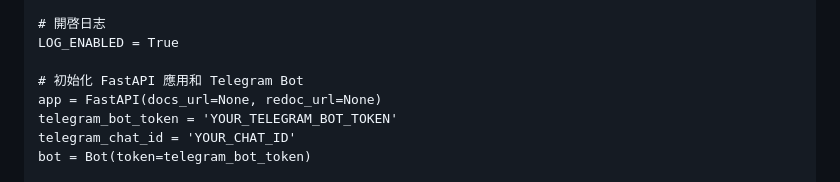
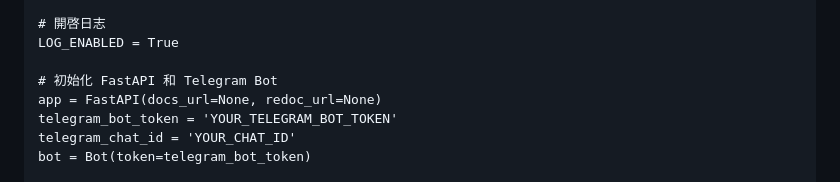
Before and after one commit to finn-chan/notes, a Markdown page: Webhook/Webhook-note.md, the part around one of its changes. GitHub-like rendering.

```diff
--- a/Webhook/Webhook-note.md
+++ b/Webhook/Webhook-note.md
@@ -22,7 +22,7 @@ The script uses [FastAPI](https://github.com/tiangolo/fastapi) and [python-teleg
 	# 開啓日志
 	LOG_ENABLED = True
 
-	# 初始化 FastAPI 應用和 Telegram Bot
+	# 初始化 FastAPI 和 Telegram Bot
 	app = FastAPI(docs_url=None, redoc_url=None)
 	telegram_bot_token = 'YOUR_TELEGRAM_BOT_TOKEN'
 	telegram_chat_id = 'YOUR_CHAT_ID'
```
Also changed, not shown: other parts of Webhook/Webhook-note.md (+1 -1 lines).
